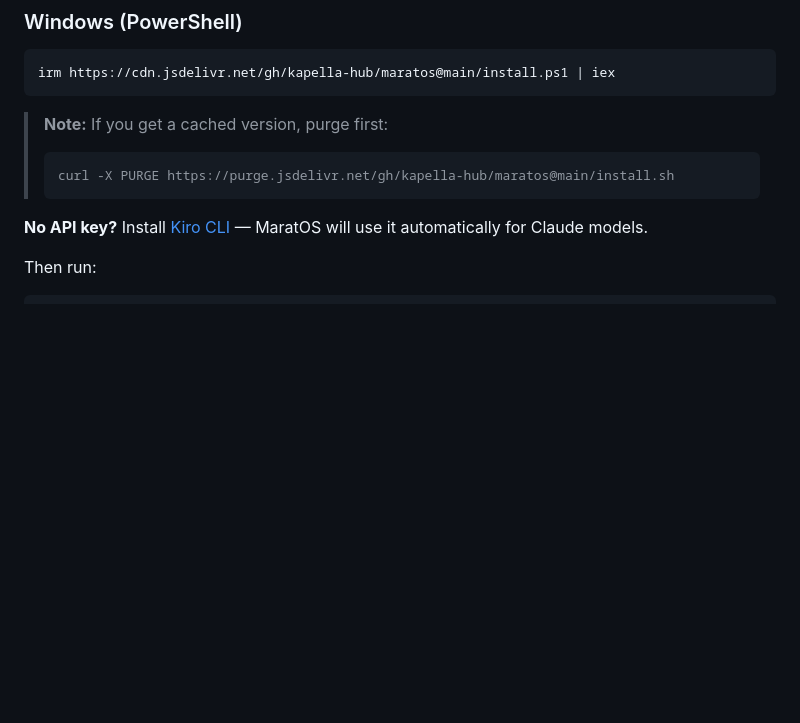
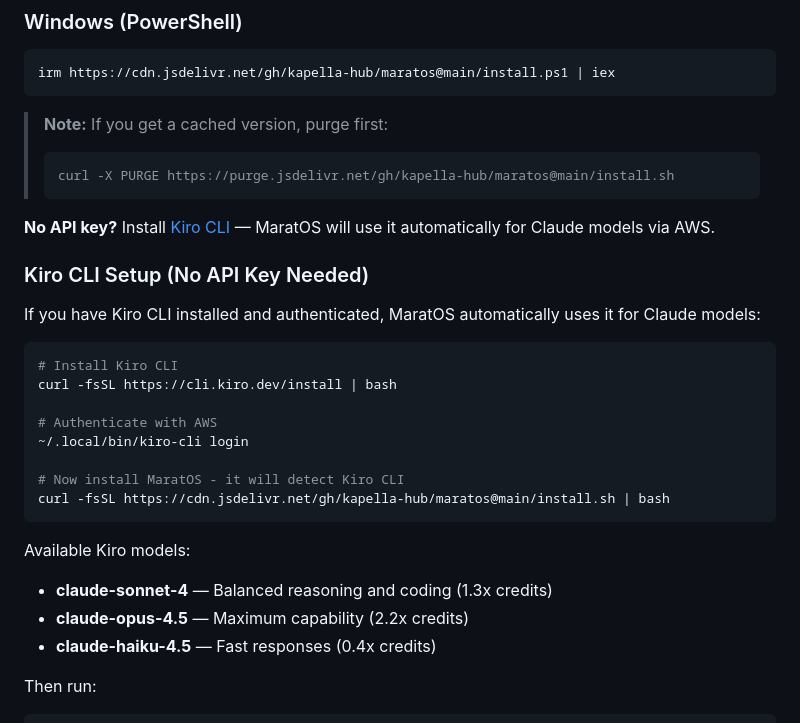
Before and after one commit to kapella-hub/maratos-chtr, a Markdown page: README.md, the part around the change. Rendered like a GitHub page; blank space fills up the shorter version.

Commit message:
docs: add Kiro CLI setup section to README

````diff
--- a/README.md
+++ b/README.md
@@ -24,7 +24,27 @@ irm https://cdn.jsdelivr.net/gh/kapella-hub/maratos@main/install.ps1 | iex
 > curl -X PURGE https://purge.jsdelivr.net/gh/kapella-hub/maratos@main/install.sh
 > ```
 
-**No API key?** Install [Kiro CLI](https://kiro.dev/cli/) — MaratOS will use it automatically for Claude models.
+**No API key?** Install [Kiro CLI](https://kiro.dev/cli/) — MaratOS will use it automatically for Claude models via AWS.
+
+### Kiro CLI Setup (No API Key Needed)
+
+If you have Kiro CLI installed and authenticated, MaratOS automatically uses it for Claude models:
+
+```bash
+# Install Kiro CLI
+curl -fsSL https://cli.kiro.dev/install | bash
+
+# Authenticate with AWS
+~/.local/bin/kiro-cli login
+
+# Now install MaratOS - it will detect Kiro CLI
+curl -fsSL https://cdn.jsdelivr.net/gh/kapella-hub/maratos@main/install.sh | bash
+```
+
+Available Kiro models:
+- **claude-sonnet-4** — Balanced reasoning and coding (1.3x credits)
+- **claude-opus-4.5** — Maximum capability (2.2x credits)
+- **claude-haiku-4.5** — Fast responses (0.4x credits)
 
 Then run:
 
````
